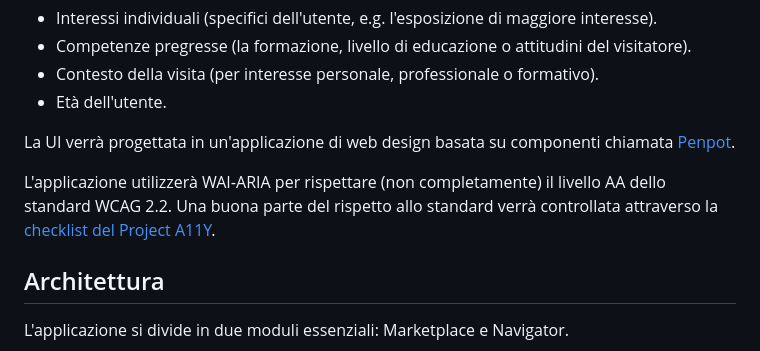
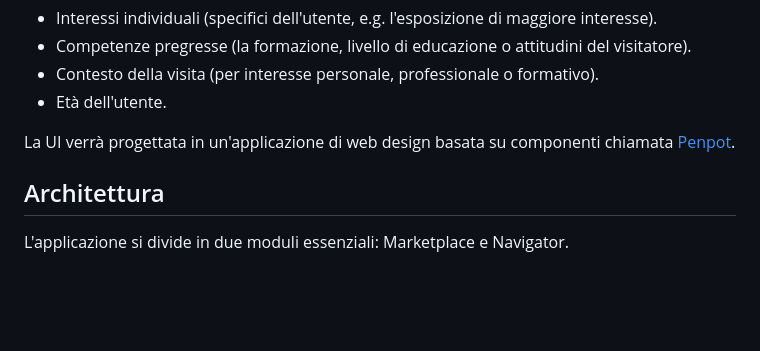
Before and after one commit to salvatorebruzzese/art-around, a Markdown page: README.md, the part around one of its changes. Drawn GitHub-style; blank space fills up the shorter version.

Commit message:
chore(style): old stash entry formatting README

```diff
--- a/README.md
+++ b/README.md
@@ -24,8 +24,6 @@ Il progetto segue i principi del goal-oriented design, adattando la visita dell'
 - Età dell'utente.
 
 La UI verrà progettata in un'applicazione di web design basata su componenti chiamata [Penpot](https://penpot.app).
-
-L'applicazione utilizzerà WAI‑ARIA per rispettare (non completamente) il livello AA dello standard WCAG 2.2. Una buona parte del rispetto allo standard verrà controllata attraverso la [checklist del Project A11Y](https://www.a11yproject.com/checklist/).
 
 ## Architettura
 
```
Also changed, not shown: other parts of README.md (+7 -6 lines).
